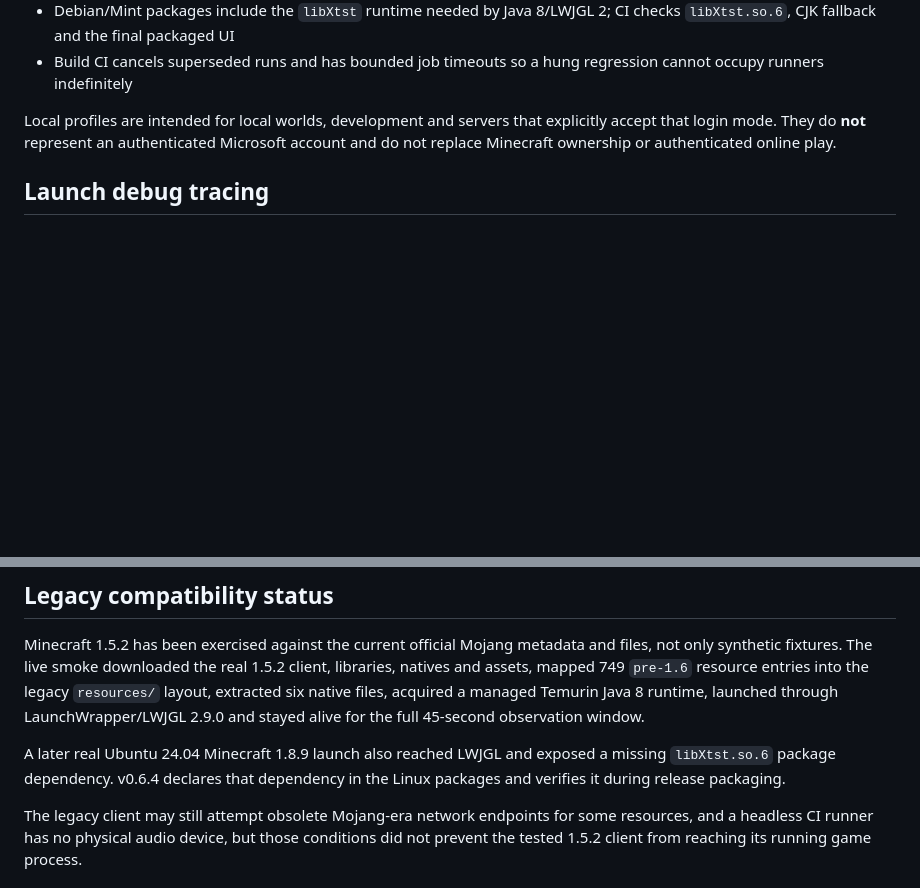
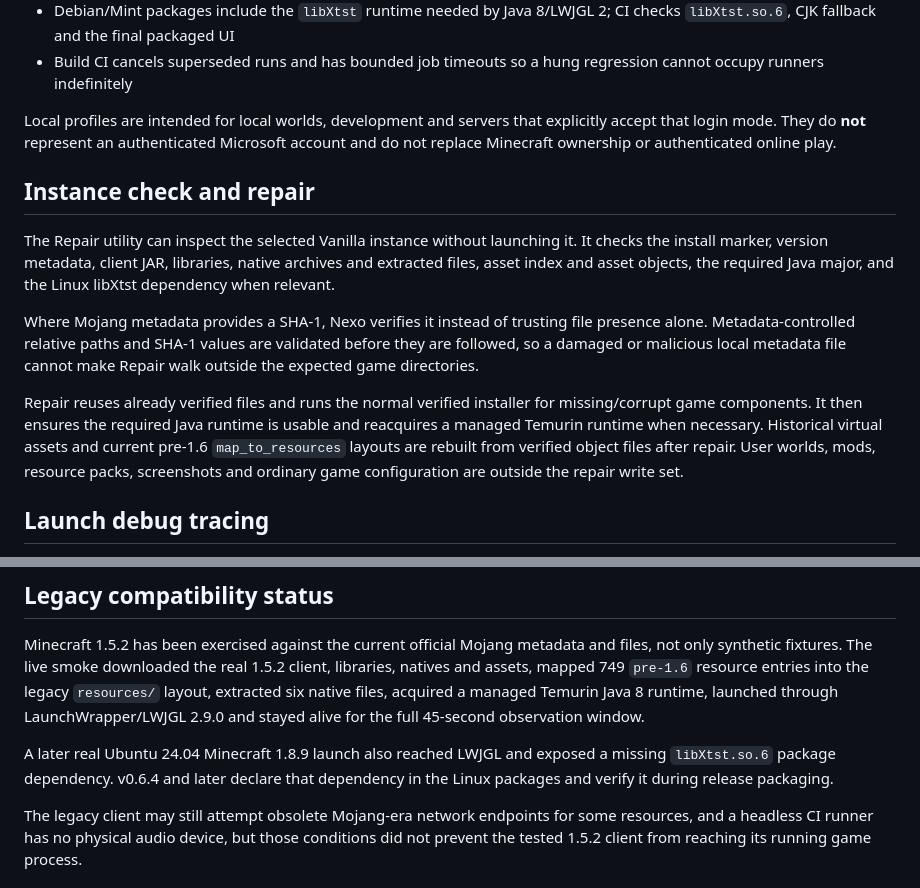
Before and after one commit to yannickfan67-ai/UN_Nexo, a Markdown page: README.md, 2 parts joined by grey strips. GitHub-like rendering; blank space fills up the shorter version.

```diff
--- a/README.md
+++ b/README.md
@@ -46,6 +49,14 @@ The current development line includes:
 
 Local profiles are intended for local worlds, development and servers that explicitly accept that login mode. They do **not** represent an authenticated Microsoft account and do not replace Minecraft ownership or authenticated online play.
 
+## Instance check and repair
+
+The Repair utility can inspect the selected Vanilla instance without launching it. It checks the install marker, version metadata, client JAR, libraries, native archives and extracted files, asset index and asset objects, the required Java major, and the Linux libXtst dependency when relevant.
+
+Where Mojang metadata provides a SHA-1, Nexo verifies it instead of trusting file presence alone. Metadata-controlled relative paths and SHA-1 values are validated before they are followed, so a damaged or malicious local metadata file cannot make Repair walk outside the expected game directories.
+
+Repair reuses already verified files and runs the normal verified installer for missing/corrupt game components. It then ensures the required Java runtime is usable and reacquires a managed Temurin runtime when necessary. Historical virtual assets and current pre-1.6 `map_to_resources` layouts are rebuilt from verified object files after repair. User worlds, mods, resource packs, screenshots and ordinary game configuration are outside the repair write set.
+
 ## Launch debug tracing
 
 Nexo writes a `launch-trace-*.log` beside the selected instance's normal launcher logs. The trace starts before preparation/Java selection and records launch phase changes, the selected Java executable, working directory, heap setting, main class, native path, classpath entry count and platform architecture. It intentionally does not dump authentication tokens or the complete command line.
@@ -66,7 +77,7 @@ UN_Nexo/instances/<instance-id>/launcher-logs/
 
 Minecraft 1.5.2 has been exercised against the current official Mojang metadata and files, not only synthetic fixtures. The live smoke downloaded the real 1.5.2 client, libraries, natives and assets, mapped 749 `pre-1.6` resource entries into the legacy `resources/` layout, extracted six native files, acquired a managed Temurin Java 8 runtime, launched through LaunchWrapper/LWJGL 2.9.0 and stayed alive for the full 45-second observation window.
 
-A later real Ubuntu 24.04 Minecraft 1.8.9 launch also reached LWJGL and exposed a missing `libXtst.so.6` package dependency. v0.6.4 declares that dependency in the Linux packages and verifies it during release packaging.
+A later real Ubuntu 24.04 Minecraft 1.8.9 launch also reached LWJGL and exposed a missing `libXtst.so.6` package dependency. v0.6.4 and later declare that dependency in the Linux packages and verify it during release packaging.
 
 The legacy client may still attempt obsolete Mojang-era network endpoints for some resources, and a headless CI runner has no physical audio device, but those conditions did not prevent the tested 1.5.2 client from reaching its running game process.
 
```
Also changed, not shown: other parts of README.md (+14 -6 lines).
